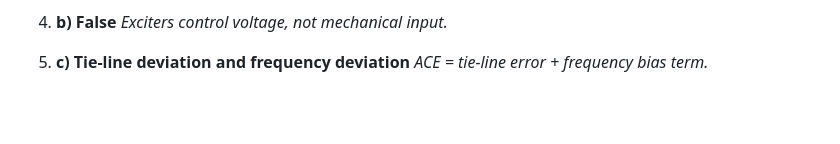
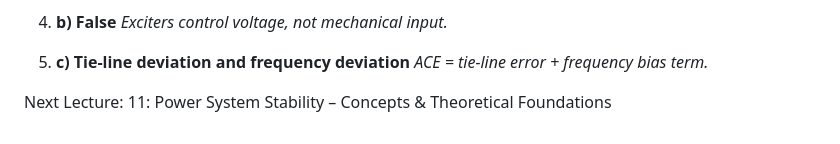
Before and after one commit to hkroniBD/Electrical-Courses, a Markdown page: Power system/10: Power System Control.md, the part around the change. Rendered like a GitHub page; blank space fills up the shorter version.

```diff
--- a/Power system/Lecture 10: Power System Control.md
+++ b/Power system/10: Power System Control.md
@@ -195,3 +195,6 @@ If frequency drops:
 
 5. **c) Tie-line deviation and frequency deviation**
    *ACE = tie-line error + frequency bias term.*
+
+Next Lecture:
+11: Power System Stability – Concepts & Theoretical Foundations
```
